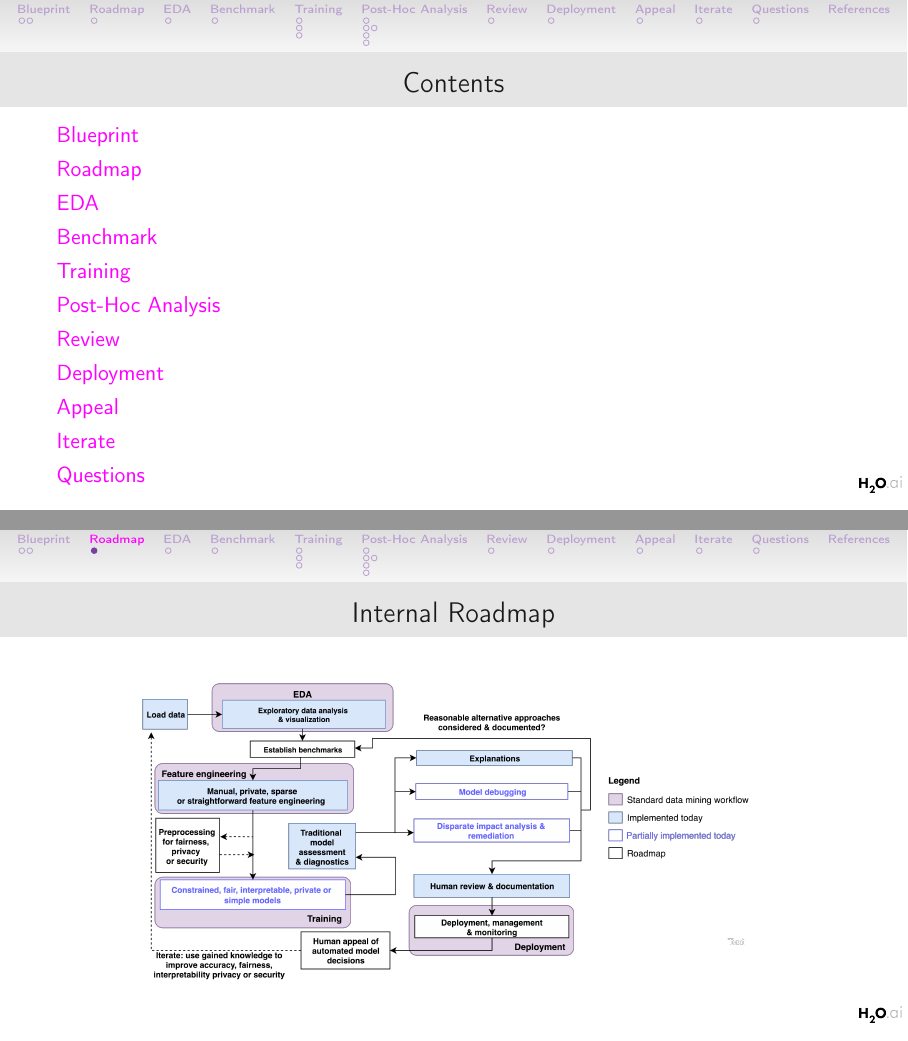
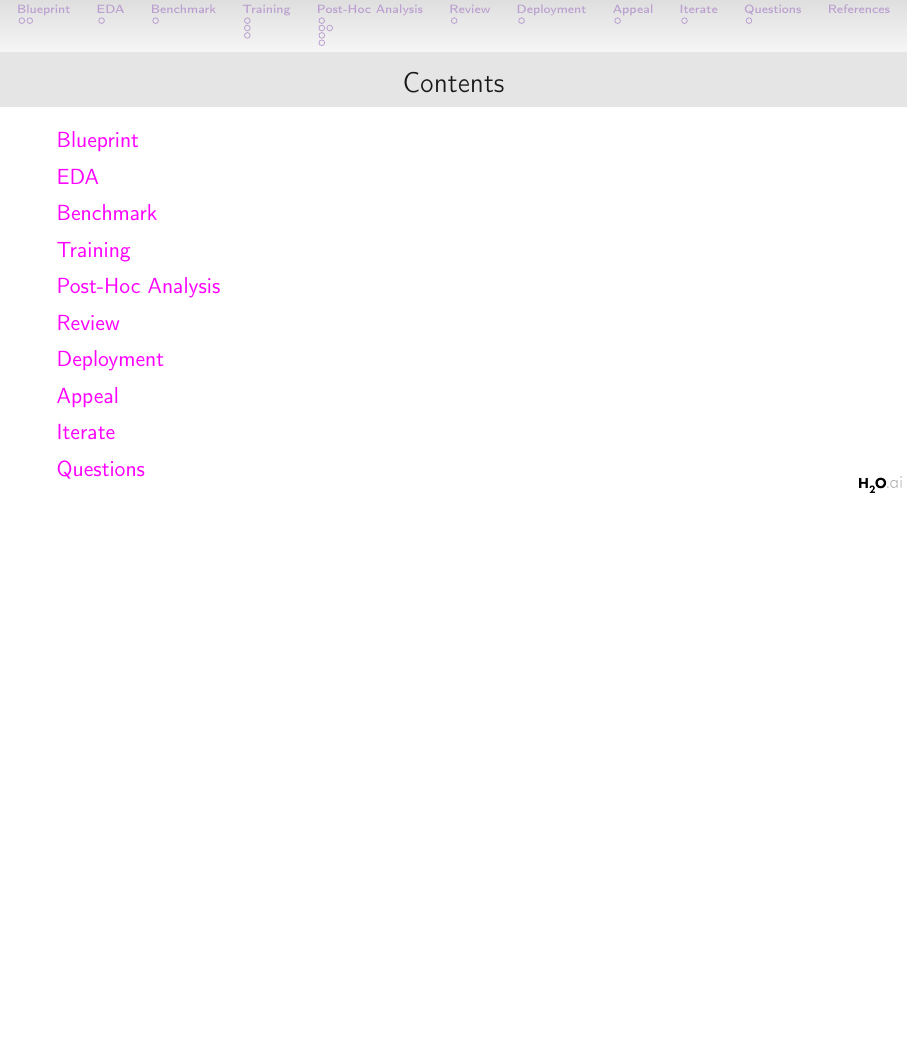
Before and after one commit to jphall663/h2oworld_sf_2019, LaTeX slides (main.tex): pages 2 and 5 of 26 before the commit and page 2 of 25 after it, the two joined at a grey line, the shorter picture padded with empty space. Compiled offline with pdfLaTeX.

Commit message:
incorporation of helpful feedback

```diff
--- a/main.tex
+++ b/main.tex
@@ -89,22 +89,22 @@
 
 
 %-------------------------------------------------------------------------------
-	\section{Roadmap}
+%	\section{Roadmap}
 %-------------------------------------------------------------------------------
-
-		\begin{frame}
-
-			\frametitle{Internal Roadmap}
-
-		\begin{figure}[htb]
-				\begin{center}
-					\includegraphics[height=150pt]{img/roadmap.png}
-					\label{fig:blueprint}
-				\end{center}
-			\end{figure}
-
-		\end{frame}
-
+%
+%		\begin{frame}
+%
+%			\frametitle{Internal Roadmap}
+%
+%		\begin{figure}[htb]
+%				\begin{center}
+%					\includegraphics[height=150pt]{img/roadmap.png}
+%					\label{fig:blueprint}
+%				\end{center}
+%			\end{figure}
+%
+%		\end{frame}
+%
 %-------------------------------------------------------------------------------
 	\section{EDA}
 %-------------------------------------------------------------------------------
```
Also changed, not shown: main.pdf.
